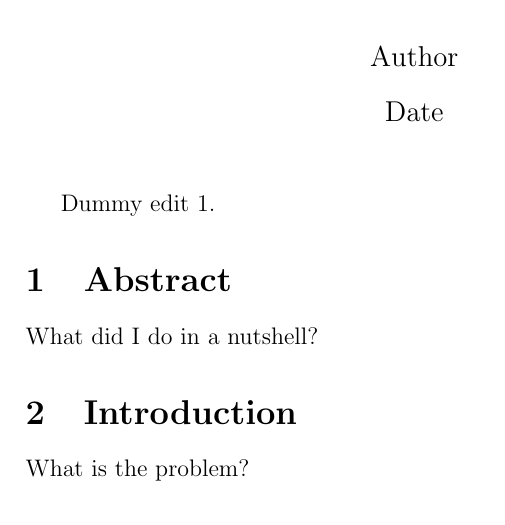
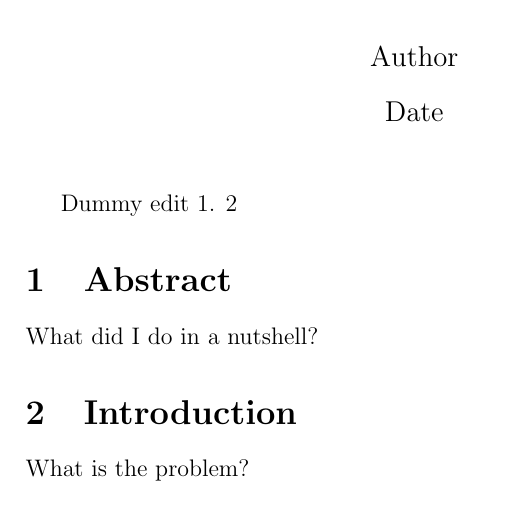
Before and after one commit to zucchinifactory/textests, a LaTeX document (main.tex): part of page 1 of 2, cut so that both start at the same text. Compiled offline with pdfLaTeX.

Commit message:
Update main.tex

```diff
--- a/main.tex
+++ b/main.tex
@@ -11,7 +11,7 @@
 
 \maketitle
 
-Dummy edit 1.
+Dummy edit 1. 2
 
 \input{tex/abstract.tex}
 \input{tex/introduction.tex}
```
